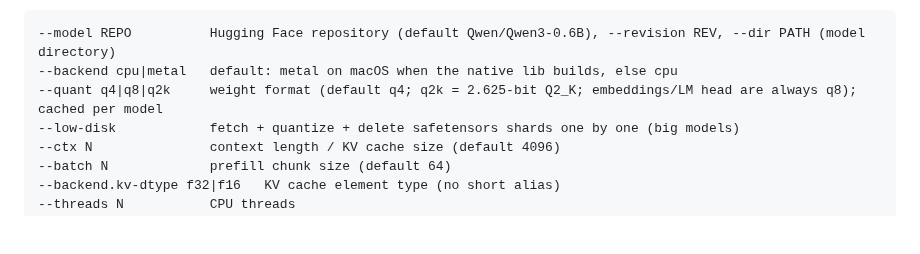
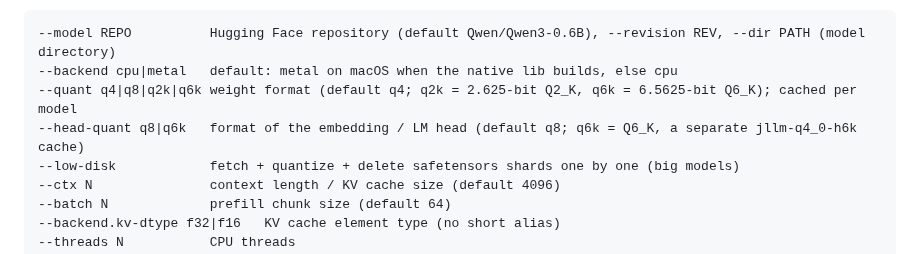
Before and after one commit to beniaminp/jllm-serve, a Markdown page: README.md, the part around the change. Rendered like a GitHub page; blank space fills up the shorter version.

Commit message:
docs: Q6_K and the head-quant setting in the quantization chapter and README, with measurements

````diff
--- a/README.md
+++ b/README.md
@@ -114,7 +114,8 @@ Short flags:
 ```
 --model REPO          Hugging Face repository (default Qwen/Qwen3-0.6B), --revision REV, --dir PATH (model directory)
 --backend cpu|metal   default: metal on macOS when the native lib builds, else cpu
---quant q4|q8|q2k     weight format (default q4; q2k = 2.625-bit Q2_K; embeddings/LM head are always q8); cached per model
+--quant q4|q8|q2k|q6k weight format (default q4; q2k = 2.625-bit Q2_K, q6k = 6.5625-bit Q6_K); cached per model
+--head-quant q8|q6k   format of the embedding / LM head (default q8; q6k = Q6_K, a separate jllm-q4_0-h6k cache)
 --low-disk            fetch + quantize + delete safetensors shards one by one (big models)
 --ctx N               context length / KV cache size (default 4096)
 --batch N             prefill chunk size (default 64)
````
Also changed, not shown: docs/06-quantization.md (+41 -3 lines).
